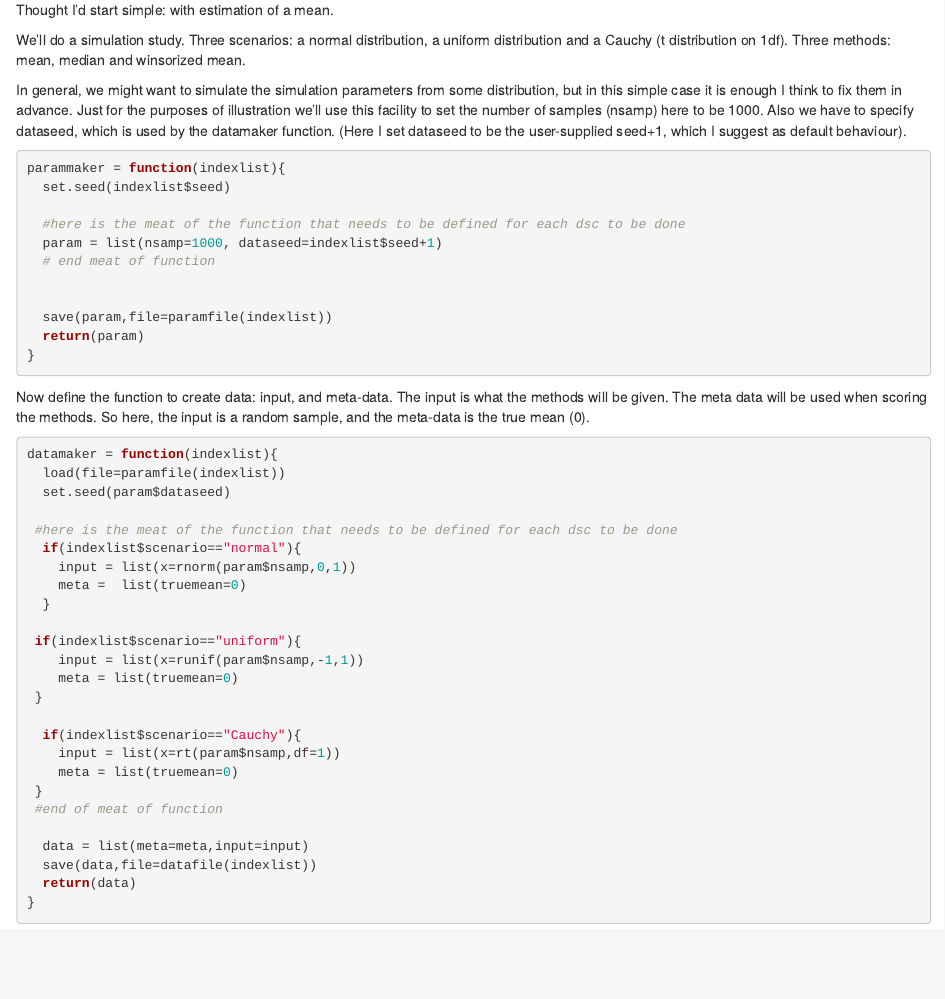
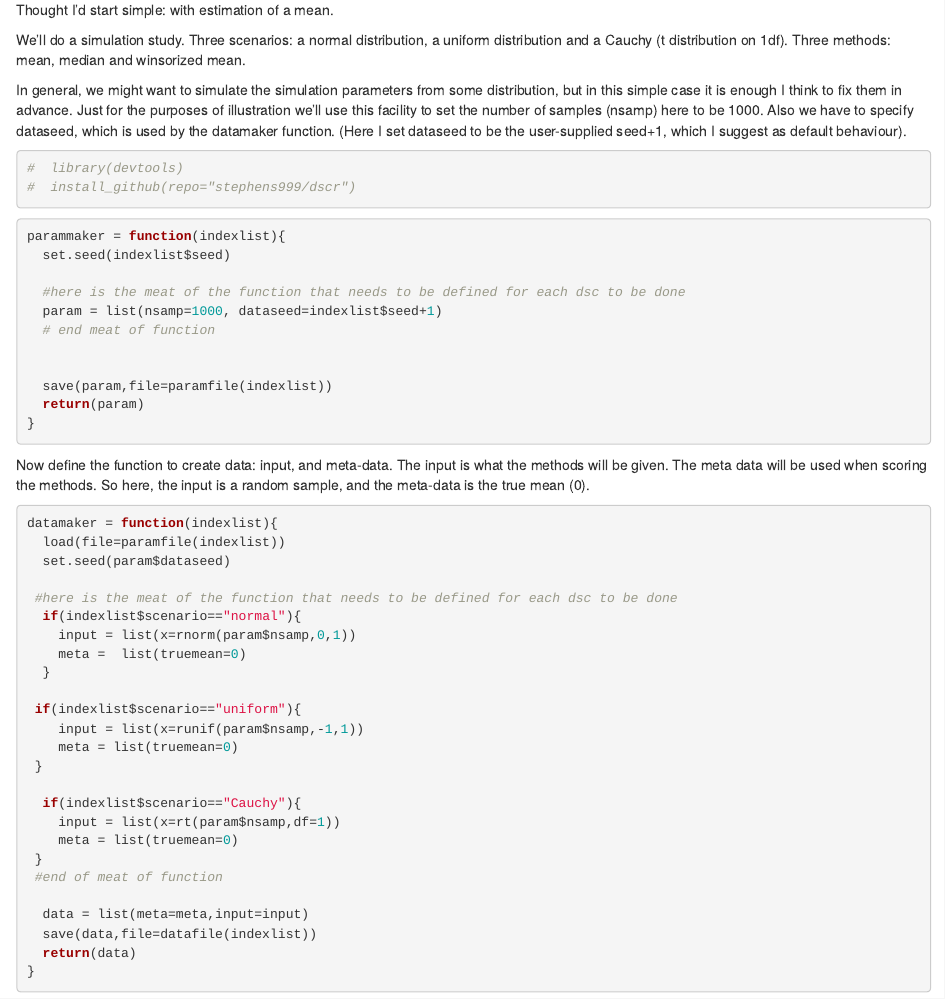
Before and after one commit to stephens999/dscr, an R Markdown document (vignette/one_sample_location.rmd): the page in a window 1100 px wide, from 70 px down. Rendered offline with R 4.5, knitr and Pandoc, with nearby package versions; some code elsewhere in the file could not run offline.

Commit message:
updated one_sampe_location.rmd

````diff
--- a/vignette/one_sample_location.rmd
+++ b/vignette/one_sample_location.rmd
@@ -15,6 +15,12 @@ here to be 1000. Also we have to specify dataseed, which is used by the datamake
 function. (Here I set dataseed to be the user-supplied seed+1, which I suggest as default behaviour).
 
 ```{r}
+#  library(devtools)
+#  install_github(repo="stephens999/dscr")
+```
+
+```{r}
+
 parammaker = function(indexlist){
   set.seed(indexlist$seed)
 
````
